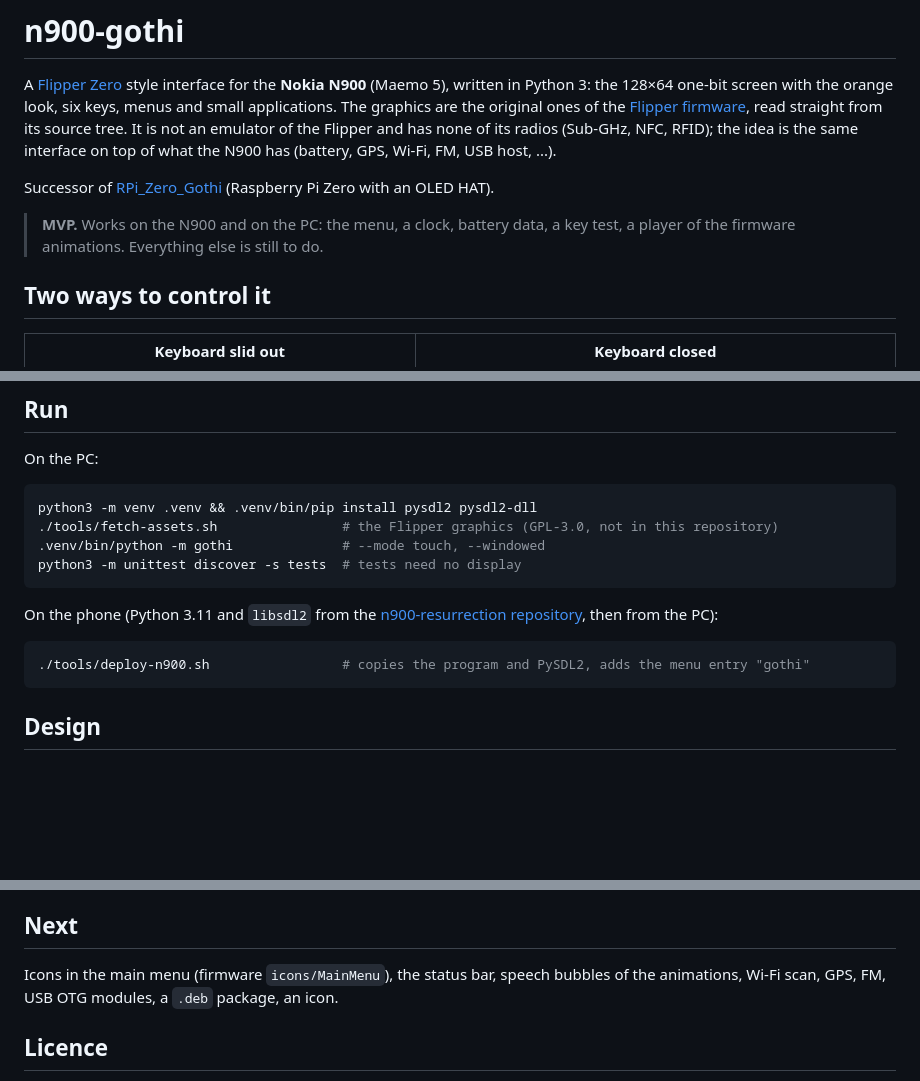
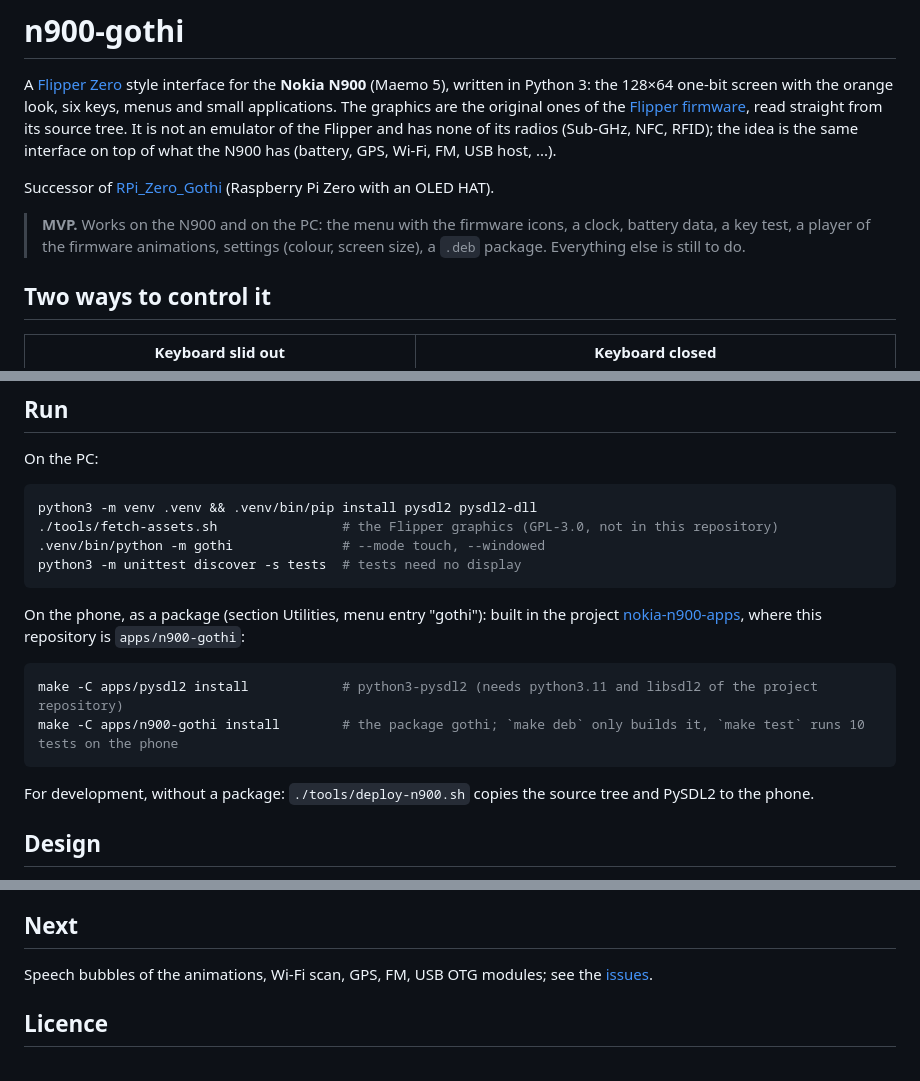
Before and after one commit to n900-resurrection/n900-gothi, a Markdown page: README.md, 3 parts joined by grey strips. GitHub-like rendering; blank space fills up the shorter version.

````diff
--- a/README.md
+++ b/README.md
@@ -6,7 +6,7 @@ It is not an emulator of the Flipper and has none of its radios (Sub-GHz, NFC, R
 
 Successor of [RPi_Zero_Gothi](https://github.com/elPytel/RPi_Zero_Gothi) (Raspberry Pi Zero with an OLED HAT).
 
-> **MVP.** Works on the N900 and on the PC: the menu, a clock, battery data, a key test, a player of the firmware animations. Everything else is still to do.
+> **MVP.** Works on the N900 and on the PC: the menu with the firmware icons, a clock, battery data, a key test, a player of the firmware animations, settings (colour, screen size), a `.deb` package. Everything else is still to do.
 
 ## Two ways to control it
 
@@ -26,10 +26,12 @@ python3 -m venv .venv && .venv/bin/pip install pysdl2 pysdl2-dll
 python3 -m unittest discover -s tests  # tests need no display
 ```
 
-On the phone (Python 3.11 and `libsdl2` from the [n900-resurrection repository](https://n900-resurrection.github.io/), then from the PC):
+On the phone, as a package (section Utilities, menu entry "gothi"): built in the project [nokia-n900-apps](https://github.com/n900-resurrection/nokia-n900-apps), where this repository is `apps/n900-gothi`:
 ```sh
-./tools/deploy-n900.sh                 # copies the program and PySDL2, adds the menu entry "gothi"
+make -C apps/pysdl2 install            # python3-pysdl2 (needs python3.11 and libsdl2 of the project repository)
+make -C apps/n900-gothi install        # the package gothi; `make deb` only builds it, `make test` runs 10 tests on the phone
 ```
+For development, without a package: `./tools/deploy-n900.sh` copies the source tree and PySDL2 to the phone.
 
 ## Design
 
@@ -41,7 +43,7 @@ On the phone (Python 3.11 and `libsdl2` from the [n900-resurrection repository](
 
 ## Next
 
-Icons in the main menu (firmware `icons/MainMenu`), the status bar, speech bubbles of the animations, Wi-Fi scan, GPS, FM, USB OTG modules, a `.deb` package, an icon.
+Speech bubbles of the animations, Wi-Fi scan, GPS, FM, USB OTG modules; see the [issues](https://github.com/n900-resurrection/n900-gothi/issues).
 
 ## Licence
 
````
Also changed, not shown: icon.png (added), 10 other files.
